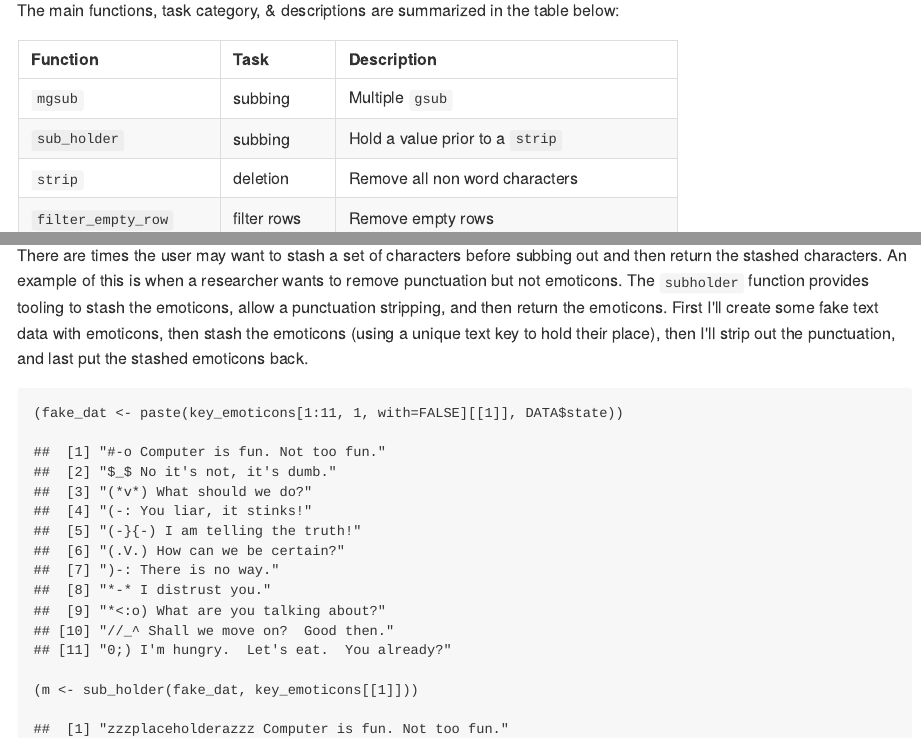
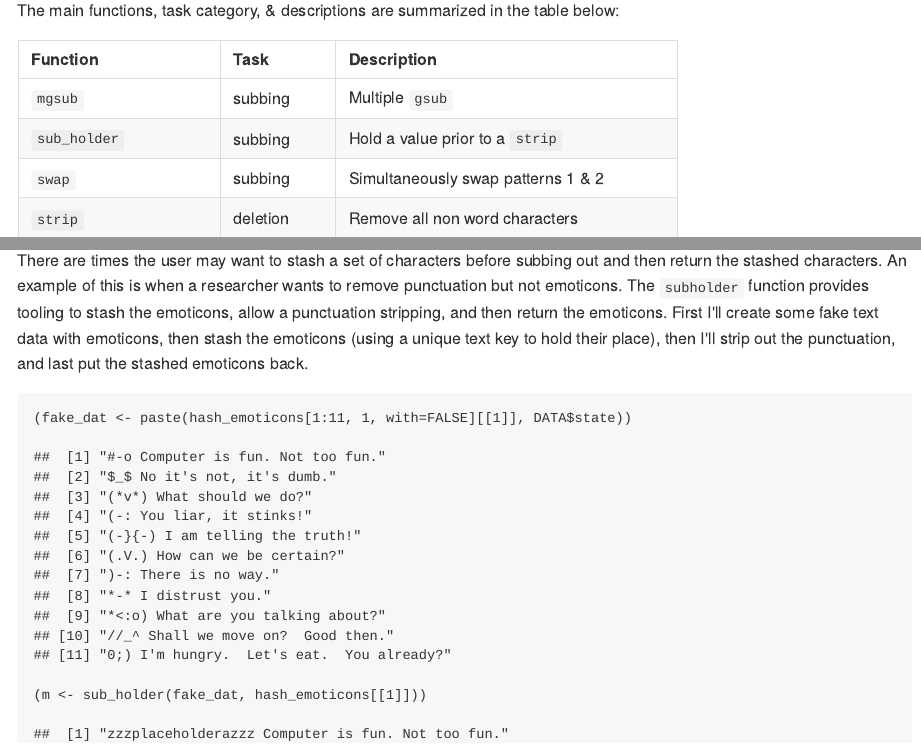
Before and after one commit to trinker/textclean, an R Markdown document (README.Rmd): the page in a window 1100 px wide, from 890 px down, and a second part further down, joined at a grey line. The pictures show the output file README.md that the author committed with the source, drawn offline in the style of GitHub; badge pictures from the web are left out.

Commit message:
updated readme

````diff
--- a/README.Rmd
+++ b/README.Rmd
@@ -34,6 +34,7 @@ The main functions, task category, & descriptions are summarized in the table be
 |---------------------------|-------------|---------------------------------------|
 | `mgsub`                   | subbing     | Multiple `gsub`                       |
 | `sub_holder`              | subbing     | Hold a value prior to a `strip`       |
+| `swap`                    | subbing     | Simultaneously swap patterns 1 & 2    |
 | `strip`                   | deletion    | Remove all non word characters        |
 | `filter_empty_row`        | filter rows | Remove empty rows                     |
 | `filter_row`              | filter rows | Remove rows matching a regex          |
@@ -169,8 +170,8 @@ There are times the user may want to stash a set of characters before subbing ou
 
 
 ```{r}
-(fake_dat <- paste(key_emoticons[1:11, 1, with=FALSE][[1]], DATA$state))
-(m <- sub_holder(fake_dat, key_emoticons[[1]]))
+(fake_dat <- paste(hash_emoticons[1:11, 1, with=FALSE][[1]], DATA$state))
+(m <- sub_holder(fake_dat, hash_emoticons[[1]]))
 (m_stripped <-strip(m$output))
 m$unhold(m_stripped)
 ```
````
Also changed, not shown: README.md.
